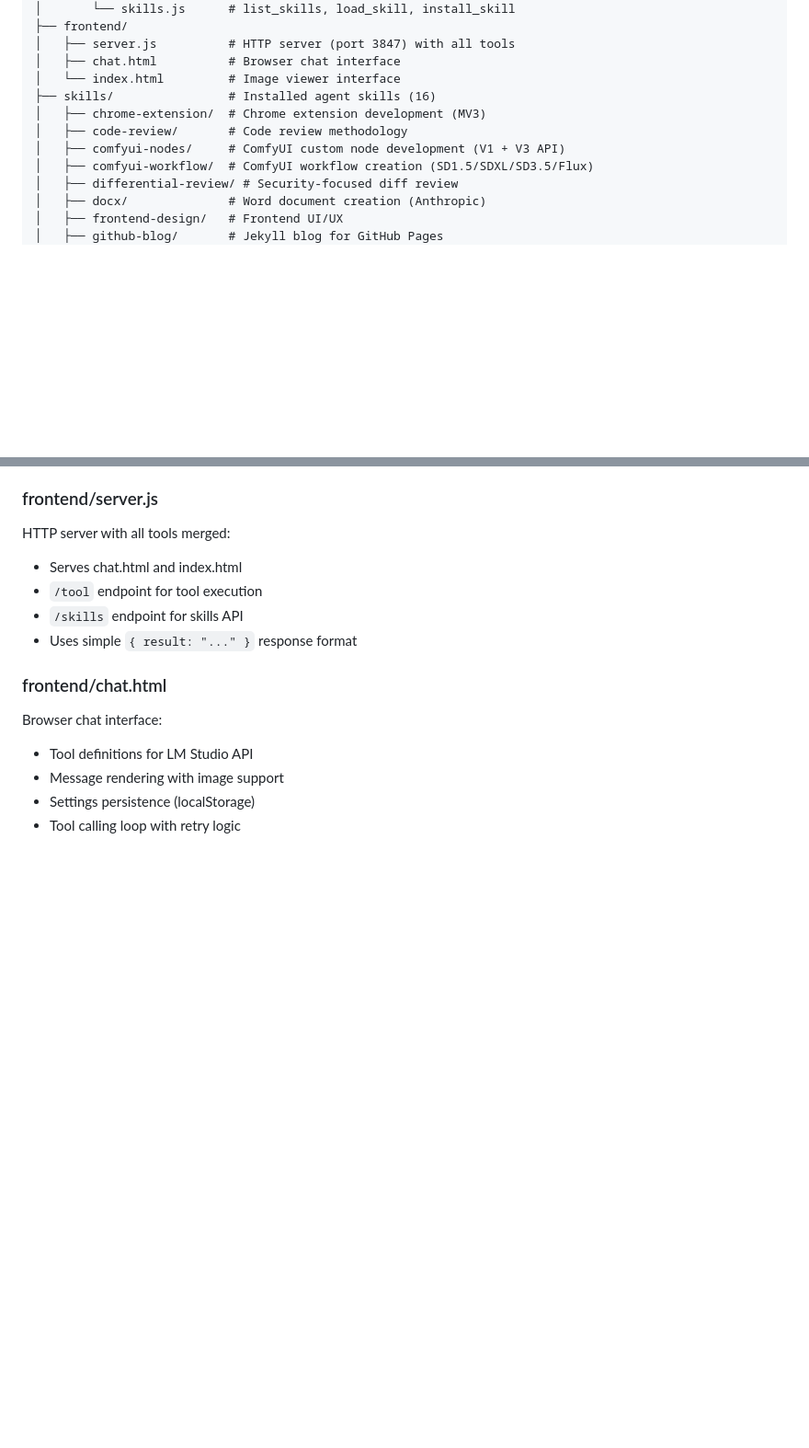
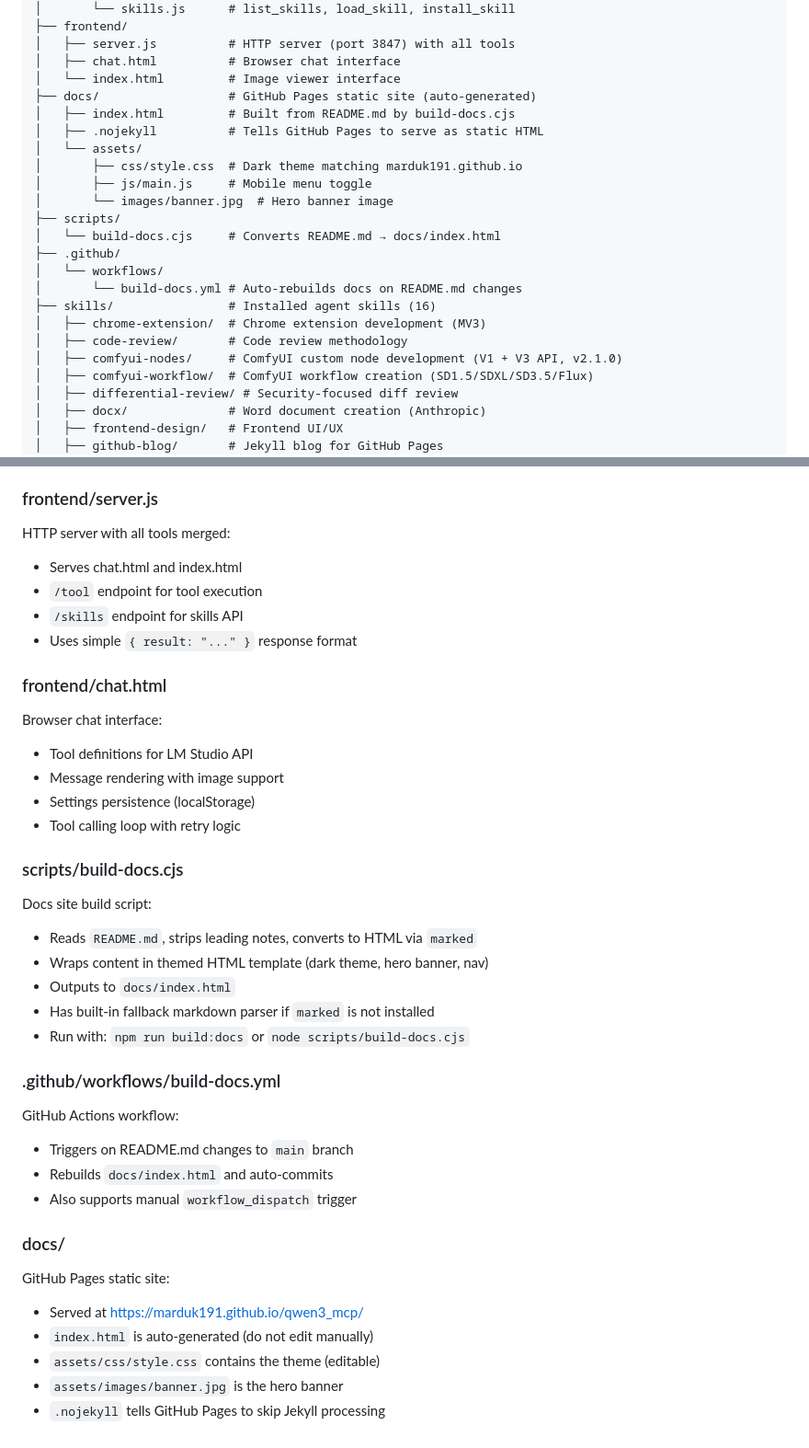
Before and after one commit to marduk191/qwen3_mcp, a Markdown page: CLAUDE.md, 2 parts joined by grey strips. Shown at 92% size. Drawn GitHub-style; blank space fills up the shorter version.

```diff
--- a/CLAUDE.md
+++ b/CLAUDE.md
@@ -54,10 +54,22 @@ qwen3-mcp/
 │   ├── server.js          # HTTP server (port 3847) with all tools
 │   ├── chat.html          # Browser chat interface
 │   └── index.html         # Image viewer interface
+├── docs/                  # GitHub Pages static site (auto-generated)
+│   ├── index.html         # Built from README.md by build-docs.cjs
+│   ├── .nojekyll          # Tells GitHub Pages to serve as static HTML
+│   └── assets/
+│       ├── css/style.css  # Dark theme matching marduk191.github.io
+│       ├── js/main.js     # Mobile menu toggle
+│       └── images/banner.jpg  # Hero banner image
+├── scripts/
+│   └── build-docs.cjs     # Converts README.md → docs/index.html
+├── .github/
+│   └── workflows/
+│       └── build-docs.yml # Auto-rebuilds docs on README.md changes
 ├── skills/                # Installed agent skills (16)
 │   ├── chrome-extension/  # Chrome extension development (MV3)
 │   ├── code-review/       # Code review methodology
-│   ├── comfyui-nodes/     # ComfyUI custom node development (V1 + V3 API)
+│   ├── comfyui-nodes/     # ComfyUI custom node development (V1 + V3 API, v2.1.0)
 │   ├── comfyui-workflow/  # ComfyUI workflow creation (SD1.5/SDXL/SD3.5/Flux)
 │   ├── differential-review/ # Security-focused diff review
 │   ├── docx/              # Word document creation (Anthropic)
@@ -552,3 +615,25 @@ Browser chat interface:
 - Message rendering with image support
 - Settings persistence (localStorage)
 - Tool calling loop with retry logic
+
+### scripts/build-docs.cjs
+Docs site build script:
+- Reads `README.md`, strips leading notes, converts to HTML via `marked`
+- Wraps content in themed HTML template (dark theme, hero banner, nav)
+- Outputs to `docs/index.html`
+- Has built-in fallback markdown parser if `marked` is not installed
+- Run with: `npm run build:docs` or `node scripts/build-docs.cjs`
+
+### .github/workflows/build-docs.yml
+GitHub Actions workflow:
+- Triggers on README.md changes to `main` branch
+- Rebuilds `docs/index.html` and auto-commits
+- Also supports manual `workflow_dispatch` trigger
+
+### docs/
+GitHub Pages static site:
+- Served at https://marduk191.github.io/qwen3_mcp/
+- `index.html` is auto-generated (do not edit manually)
+- `assets/css/style.css` contains the theme (editable)
+- `assets/images/banner.jpg` is the hero banner
+- `.nojekyll` tells GitHub Pages to skip Jekyll processing
```
Also changed, not shown: other parts of CLAUDE.md (+51 -0 lines).
